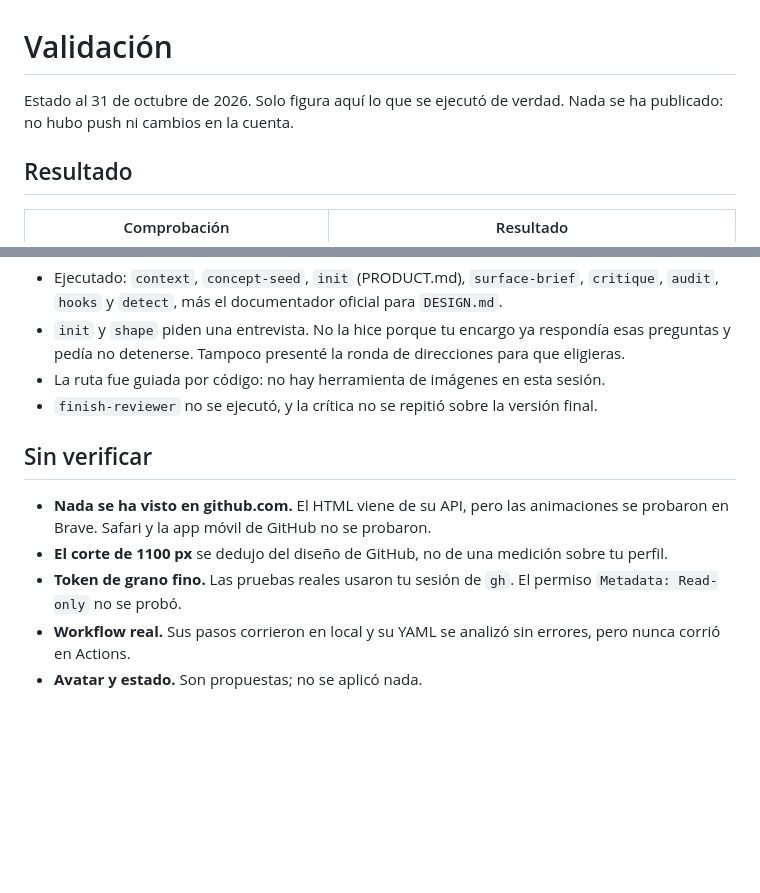
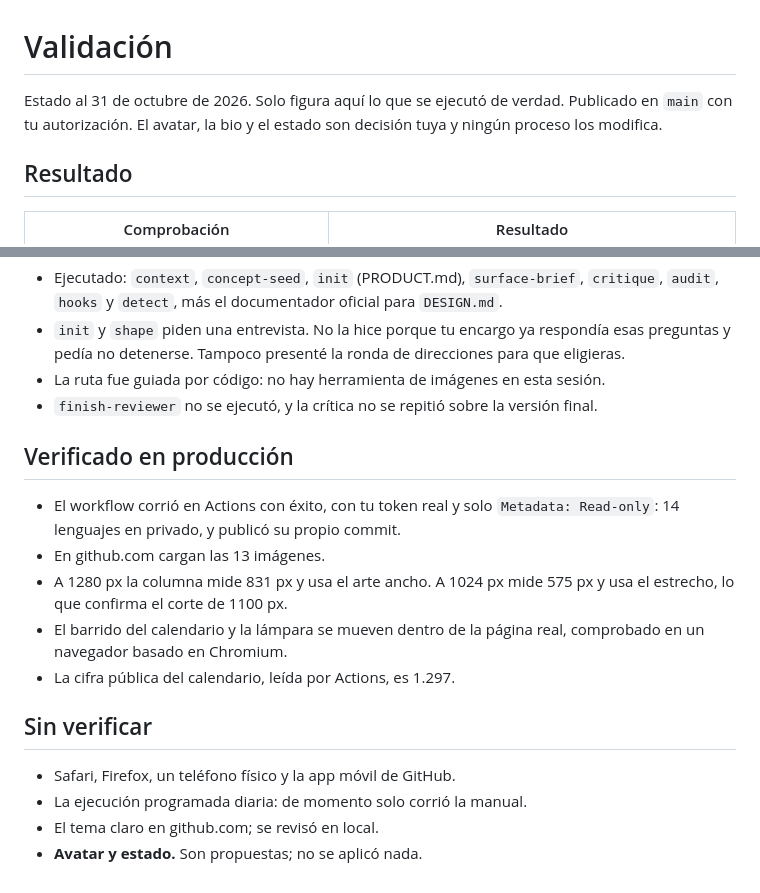
Before and after one commit to rx3card/rx3card, a Markdown page: VALIDACION.md, 2 parts joined by grey strips. Rendered like a GitHub page; blank space fills up the shorter version.

Commit message:
Record production checks
Co-Authored-By: Claude Opus 5.5 <noreply@anthropic.com>

```diff
--- a/VALIDACION.md
+++ b/VALIDACION.md
@@ -1,6 +1,6 @@
 # Validación
 
-Estado al 31 de octubre de 2026. Solo figura aquí lo que se ejecutó de verdad. Nada se ha publicado: no hubo push ni cambios en la cuenta.
+Estado al 31 de octubre de 2026. Solo figura aquí lo que se ejecutó de verdad. Publicado en `main` con tu autorización. El avatar, la bio y el estado son decisión tuya y ningún proceso los modifica.
 
 ## Resultado
 
@@ -114,10 +114,17 @@ Excepciones justificadas en `DESIGN.md`. La paleta repartida, "Candy chapters",
 - La ruta fue guiada por código: no hay herramienta de imágenes en esta sesión.
 - `finish-reviewer` no se ejecutó, y la crítica no se repitió sobre la versión final.
 
+## Verificado en producción
+
+- El workflow corrió en Actions con éxito, con tu token real y solo `Metadata: Read-only`: 14 lenguajes en privado, y publicó su propio commit.
+- En github.com cargan las 13 imágenes.
+- A 1280 px la columna mide 831 px y usa el arte ancho. A 1024 px mide 575 px y usa el estrecho, lo que confirma el corte de 1100 px.
+- El barrido del calendario y la lámpara se mueven dentro de la página real, comprobado en un navegador basado en Chromium.
+- La cifra pública del calendario, leída por Actions, es 1.297.
+
 ## Sin verificar
 
-- **Nada se ha visto en github.com.** El HTML viene de su API, pero las animaciones se probaron en Brave. Safari y la app móvil de GitHub no se probaron.
-- **El corte de 1100 px** se dedujo del diseño de GitHub, no de una medición sobre tu perfil.
-- **Token de grano fino.** Las pruebas reales usaron tu sesión de `gh`. El permiso `Metadata: Read-only` no se probó.
-- **Workflow real.** Sus pasos corrieron en local y su YAML se analizó sin errores, pero nunca corrió en Actions.
+- Safari, Firefox, un teléfono físico y la app móvil de GitHub.
+- La ejecución programada diaria: de momento solo corrió la manual.
+- El tema claro en github.com; se revisó en local.
 - **Avatar y estado.** Son propuestas; no se aplicó nada.
```
Also changed, not shown: INSTALACION.md (+2 -2 lines).
